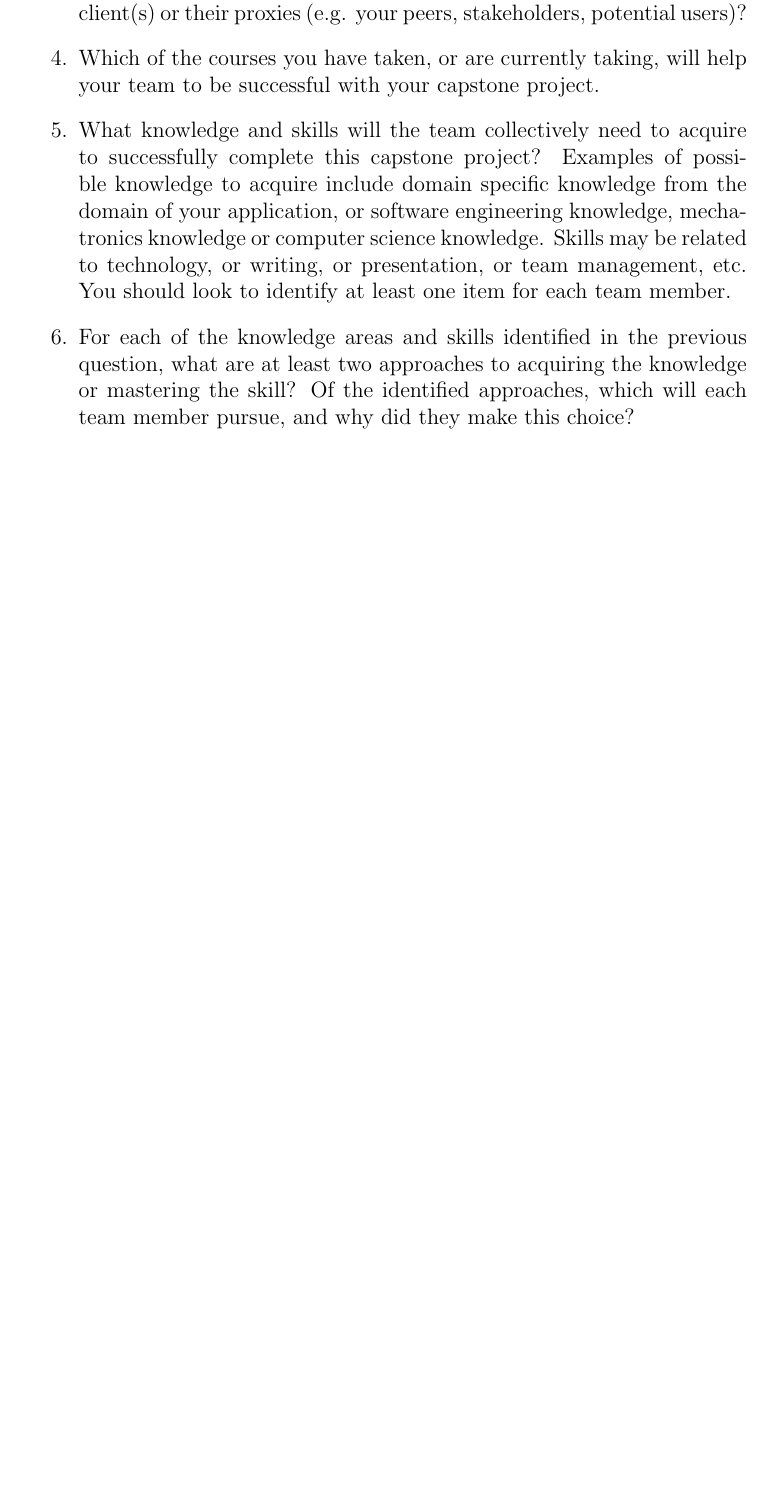
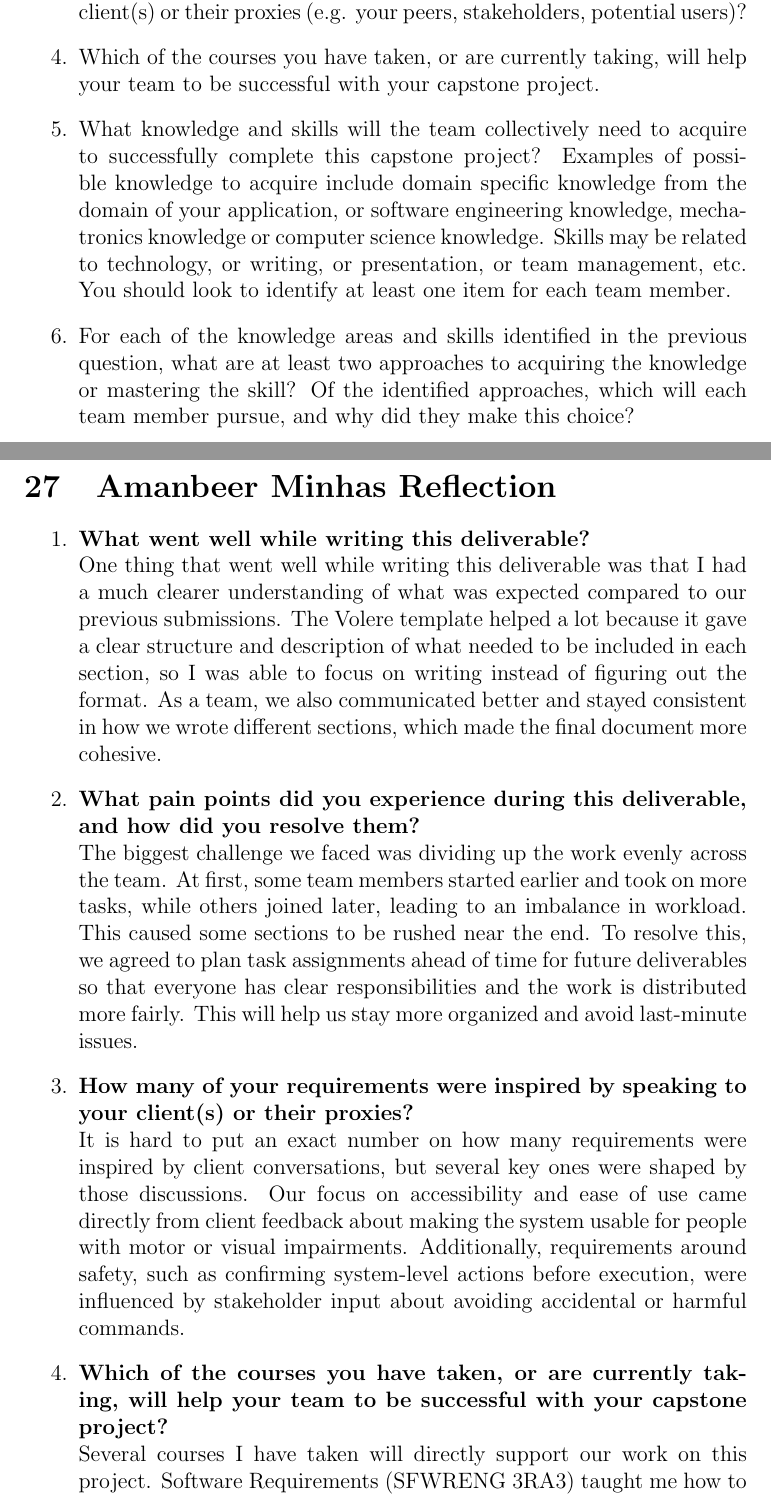
Before and after one commit to gkpodder/Capstone, a LaTeX document (docs/SRS-Volere/SRS.tex, which reads docs/SRS_Reflection.tex): part of page 24 of 24 before the commit and two parts of pages 24 and 25 of 26 after it, the two joined at a grey line, cut so that both start at the same text, the shorter picture padded with empty space. Compiled offline with pdfLaTeX.

Commit message:
aman reflection

```diff
--- a/docs/SRS_Reflection.tex
+++ b/docs/SRS_Reflection.tex
@@ -18,3 +18,40 @@
   mastering the skill?  Of the identified approaches, which will each team
   member pursue, and why did they make this choice?
 \end{enumerate}
+
+\section{Amanbeer Minhas Reflection}
+
+\begin{enumerate}
+  \item \textbf{What went well while writing this deliverable?} \\
+  One thing that went well while writing this deliverable was that I had a
+  much clearer understanding of what was expected compared to our previous
+  submissions. The Volere template helped a lot because it gave a clear
+  structure and description of what needed to be included in each section,
+  so I was able to focus on writing instead of figuring out the format.
+  As a team, we also communicated better and stayed consistent in how we
+  wrote different sections, which made the final document more cohesive.
+
+  \item \textbf{What pain points did you experience during this deliverable,
+  and how did you resolve them?} \\
+  The biggest challenge we faced was dividing up the work evenly across the
+  team. At first, some team members started earlier and took on more tasks,
+  while others joined later, leading to an imbalance in workload. This caused
+  some sections to be rushed near the end. To resolve this, we agreed to plan
+  task assignments ahead of time for future deliverables so that everyone has
+  clear responsibilities and the work is distributed more fairly. This will
+  help us stay more organized and avoid last-minute issues.
+
+  \item \textbf{How many of your requirements were inspired by speaking to
+  your client(s) or their proxies?} \\
+  It is hard to put an exact number on how many requirements were inspired
+  by client conversations, but several key ones were shaped by those
+  discussions. Our focus on accessibility and ease of use came directly from
+  client feedback about making the system usable for people with motor or
+  visual impairments. Additionally, requirements around safety, such as
+  confirming system-level actions before execution, were influenced by
+  stakeholder input about avoiding accidental or harmful commands.
+
+  \item \textbf{Which of the courses you have taken, or are currently taking,
+  will help your team to be successful with your capstone project?} \\
+  Several courses I have taken will directly support our work on this project.
+  Software Requirements (SFWRENG 3RA3) taught me how to gather and define
```
Also changed, not shown: docs/SRS-Volere/SRS.pdf, docs/SRS_Reflection.tex (37 more changed lines).
